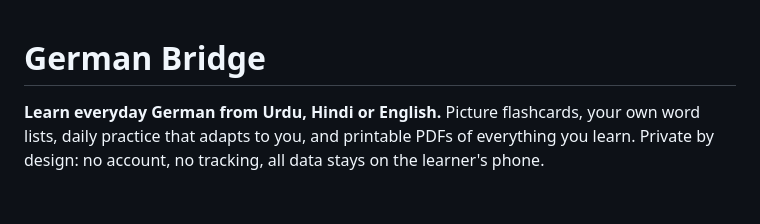
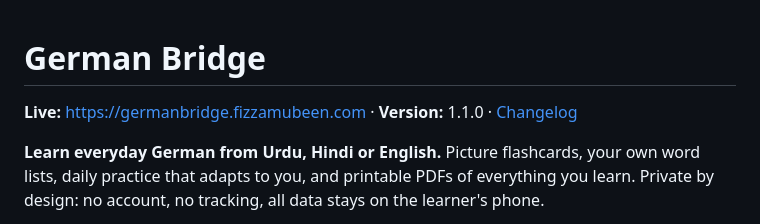
Before and after one commit to FizzaMubeen/german-bridge, a Markdown page: README.md, the part around the change. Rendered like a GitHub page; blank space fills up the shorter version.

Commit message:
Add changelog and version info
Co-Authored-By: Claude Opus 5.5 <noreply@anthropic.com>
Claude-Session: https://claude.ai/code/session_016QiSNsLLUvqBJ3cp6gWBEn

```diff
--- a/README.md
+++ b/README.md
@@ -1,4 +1,6 @@
 # German Bridge
+
+**Live:** https://germanbridge.fizzamubeen.com · **Version:** 1.1.0 · [Changelog](CHANGELOG.md)
 
 **Learn everyday German from Urdu, Hindi or English.** Picture flashcards, your own word lists, daily practice that adapts to you, and printable PDFs of everything you learn. Private by design: no account, no tracking, all data stays on the learner's phone.
 
```
Also changed, not shown: CHANGELOG.md (added, +19 -0 lines).
